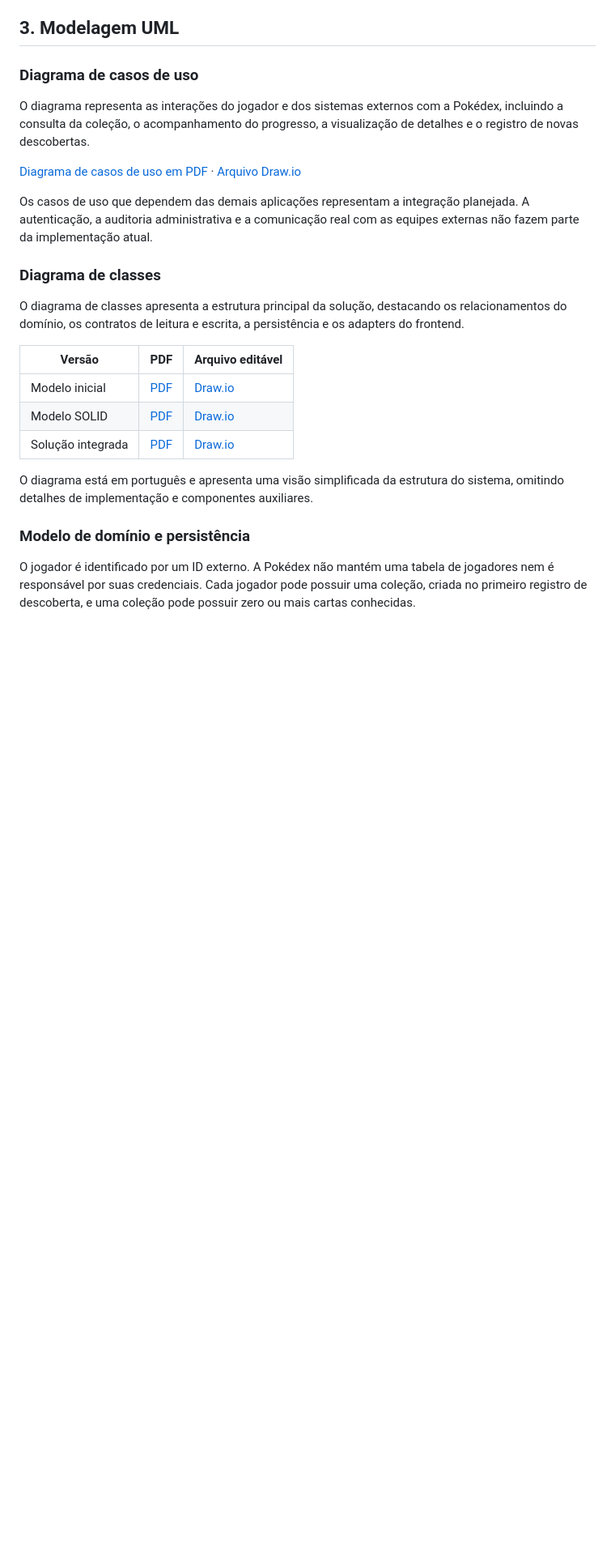
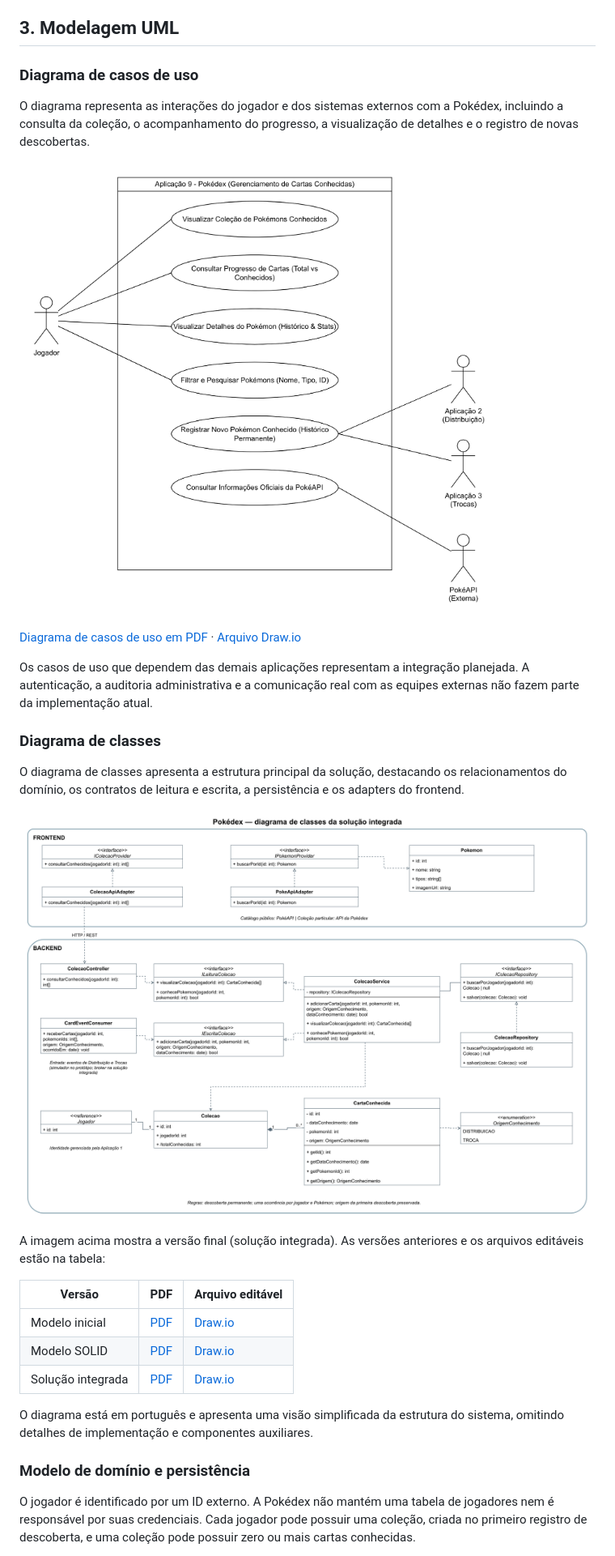
Before and after one commit to S03-2026-2/pokedex, a Markdown page: README.md, the part around the change. Shown at 81% size. Rendered like a GitHub page; pictures changed too: docs/uml_SOLID_final.png (added), docs/use_case_pokedex_v1.png (added); blank space fills up the shorter version.

Commit message:
docs: embed use case and UML diagrams as images in README

```diff
--- a/README.md
+++ b/README.md
@@ -118,6 +118,8 @@ A interface `ICardEventSource` permite que o consumidor dependa de uma abstraç
 
 O diagrama representa as interações do jogador e dos sistemas externos com a Pokédex, incluindo a consulta da coleção, o acompanhamento do progresso, a visualização de detalhes e o registro de novas descobertas.
 
+![Diagrama de casos de uso da Pokédex](docs/use_case_pokedex_v1.png)
+
 [Diagrama de casos de uso em PDF](docs/use_case_pokedex_v1.pdf) · [Arquivo Draw.io](docs/use_case_pokedex_v1.drawio)
 
 Os casos de uso que dependem das demais aplicações representam a integração planejada. A autenticação, a auditoria administrativa e a comunicação real com as equipes externas não fazem parte da implementação atual.
@@ -125,6 +127,10 @@ Os casos de uso que dependem das demais aplicações representam a integração
 ### Diagrama de classes
 
 O diagrama de classes apresenta a estrutura principal da solução, destacando os relacionamentos do domínio, os contratos de leitura e escrita, a persistência e os adapters do frontend.
+
+![Diagrama de classes da solução integrada](docs/uml_SOLID_final.png)
+
+A imagem acima mostra a versão final (solução integrada). As versões anteriores e os arquivos editáveis estão na tabela:
 
 | Versão | PDF | Arquivo editável |
 | --- | --- | --- |
```
Also changed, not shown: docs/uml_pokedex_v1.png (added), docs/uml_pokedex_v2_SOLID.png (added).
